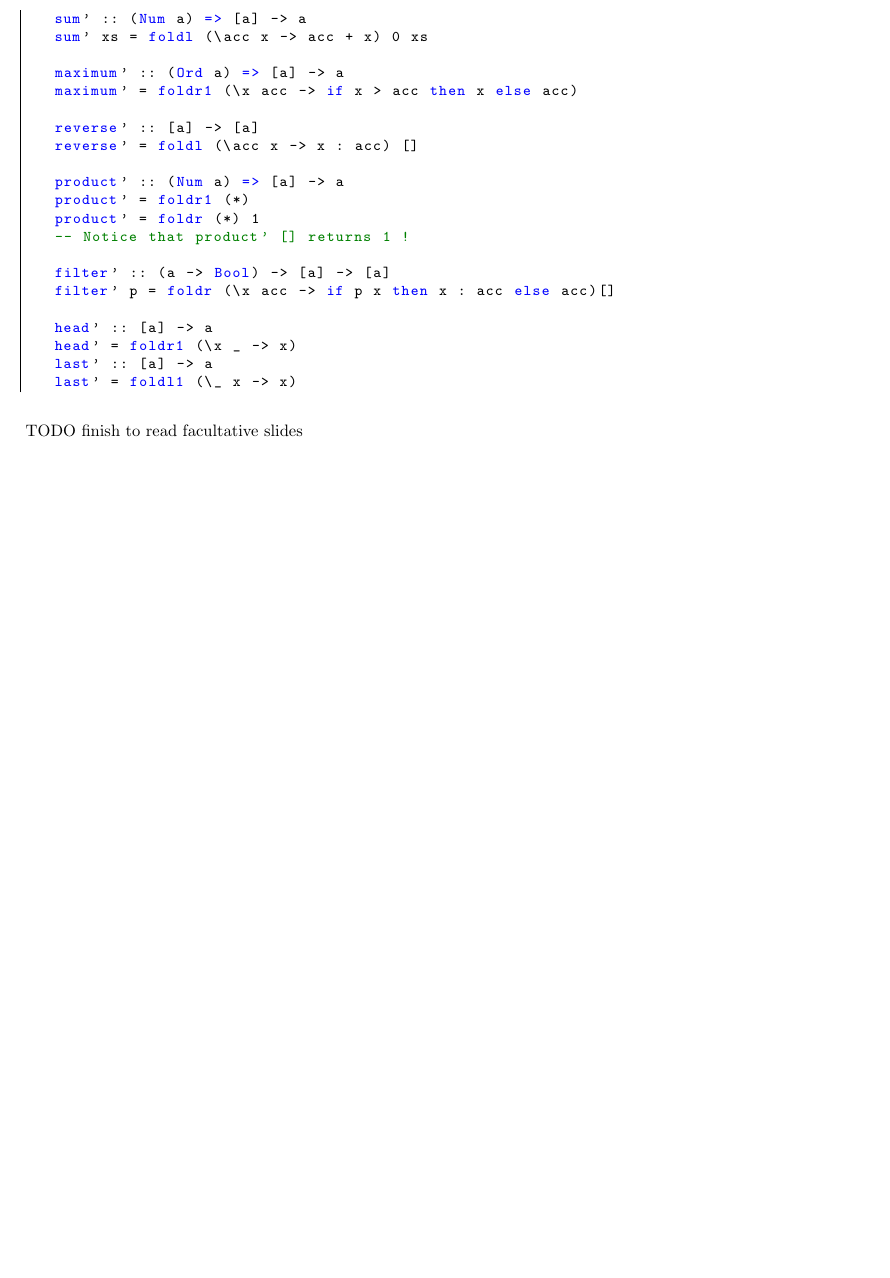
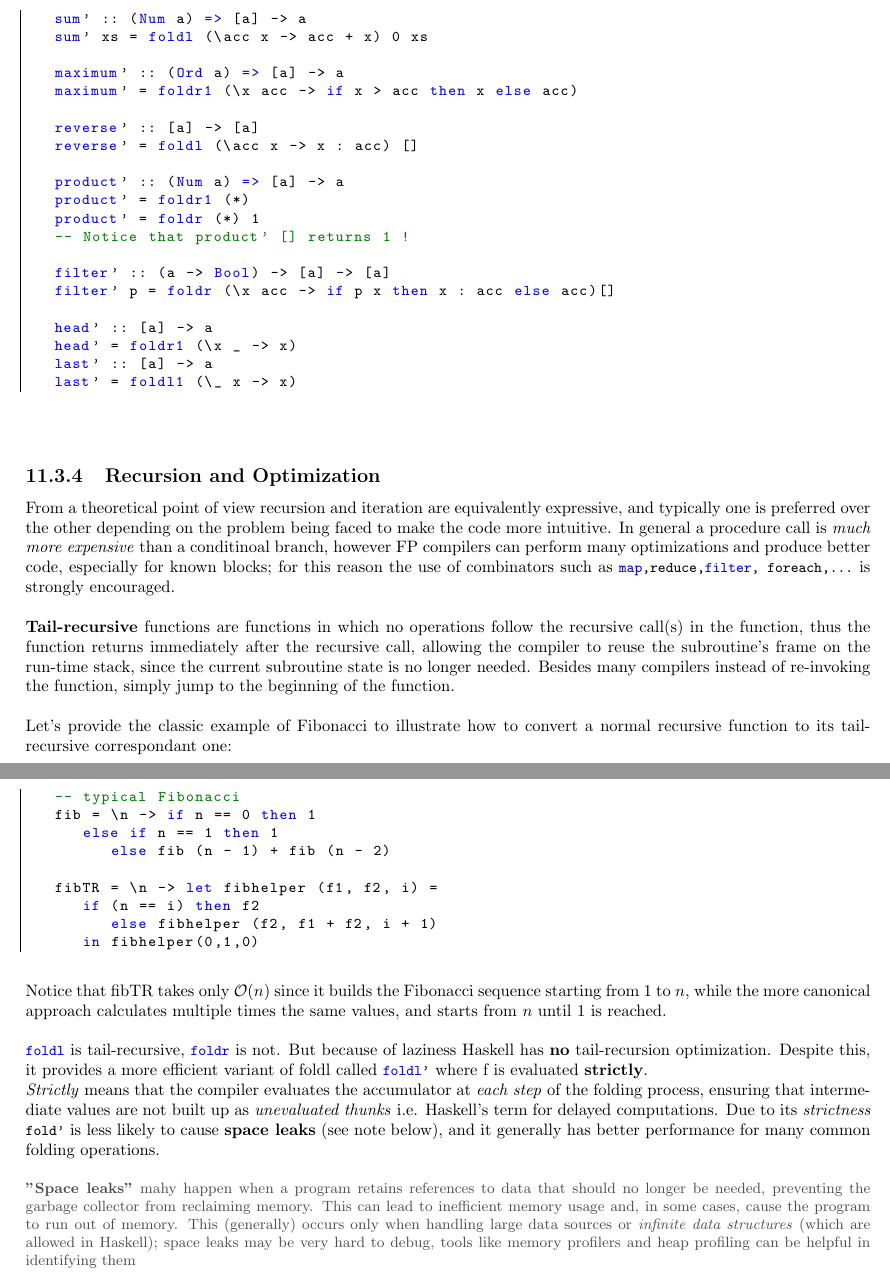
Before and after one commit to frenzis01/UniPi-Notes, a LaTeX document (AP - Advanced Programming/main.tex, which reads AP - Advanced Programming/chapters/11.tex): part of page 33 of 33 before the commit and two parts of pages 33 and 34 of 34 after it, the two joined at a grey line, cut so that both start at the same text, the shorter picture padded with empty space. Compiled offline with pdfLaTeX.

Commit message:
added optional slides

```diff
--- a/AP - Advanced Programming/chapters/11.tex
+++ b/AP - Advanced Programming/chapters/11.tex
@@ -339,4 +339,46 @@ Let's provide some examples:
    last' = foldl1 (\_ x -> x)
 \end{lstlisting}
 
-TODO finish to read facultative slides
+\subsection{Recursion and Optimization}
+
+From a theoretical point of view recursion and iteration are equivalently expressive,
+and typically one is preferred over the other depending on the problem being faced to make the code more intuitive.
+In general a procedure call is \textit{much more expensive} than a conditinoal branch,
+however FP compilers can perform many optimizations and produce better code, especially for known blocks;
+for this reason the use of combinators such as \lstinline|map,reduce,filter, foreach,...| is strongly encouraged.
+
+\textbf{Tail-recursive} functions are functions in which no operations follow the recursive call(s) in the function,
+thus the function returns immediately
+after the recursive call,
+allowing the compiler to reuse the subroutine's frame on the run-time
+stack, since the current subroutine state is no longer needed.
+Besides many compilers instead of re-invoking the function,
+simply jump to the beginning of the function.
+
+Let's provide the classic example of Fibonacci to illustrate how to convert a normal recursive function to its tail-recursive correspondant one:
+\begin{lstlisting}
+   -- typical Fibonacci
+   fib = \n -> if n == 0 then 1
+      else if n == 1 then 1
+         else fib (n - 1) + fib (n - 2)
+
+   fibTR = \n -> let fibhelper (f1, f2, i) =
+      if (n == i) then f2
+         else fibhelper (f2, f1 + f2, i + 1)
+      in fibhelper(0,1,0)
+\end{lstlisting}
+Notice that fibTR takes only $\mathcal{O}(n)$ since it builds the Fibonacci sequence starting from 1 to $n$,
+while the more canonical approach calculates multiple times the same values,
+and starts from $n$ until 1 is reached.
+
+\lstinline|foldl| is tail-recursive, \lstinline|foldr| is not. But because of
+laziness Haskell has \textbf{no} tail-recursion optimization.
+Despite this, it provides a more efficient variant of foldl called \lstinline|foldl'| where f is evaluated \textbf{strictly}.\\
+\textit{Strictly} means that the compiler evaluates the accumulator at \textit{each step} of the folding process, ensuring that intermediate values are not built up as \textit{unevaluated thunks} i.e. Haskell's term for delayed computations.
+Due to its \textit{strictness} \lstinline|fold'| is less likely to cause \textbf{space leaks} (see note below), and it generally has better performance for many common folding operations.
+
+\note{\textbf{"Space leaks"} mahy happen when a program retains references to data that should no longer be needed, preventing the garbage collector from reclaiming memory.
+This can lead to inefficient memory usage and, in some cases, cause the program to run out of memory.
+This (generally) occurs only when handling large data sources or \textit{infinite data structures} (which are allowed in Haskell);
+space leaks may be very hard to debug,
+tools like memory profilers and heap profiling can be helpful in identifying them}
```
Also changed, not shown: AP - Advanced Programming/main.pdf.
